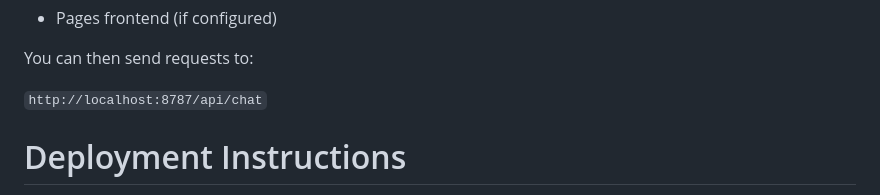
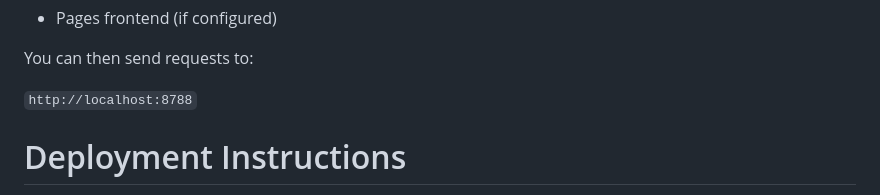
Before and after one commit to TheNopenator/cf_ai_social_determinant_insights, a Markdown page: README.md, the part around the change. GitHub-like rendering.

```diff
--- a/README.md
+++ b/README.md
@@ -135,7 +135,7 @@ This runs:
 
 You can then send requests to:
 
-`http://localhost:8787/api/chat`
+`http://localhost:8788`
 
 # Deployment Instructions
 
```
